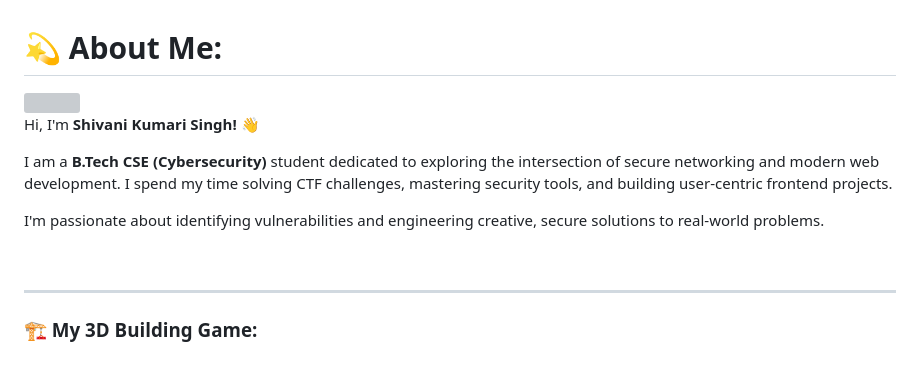
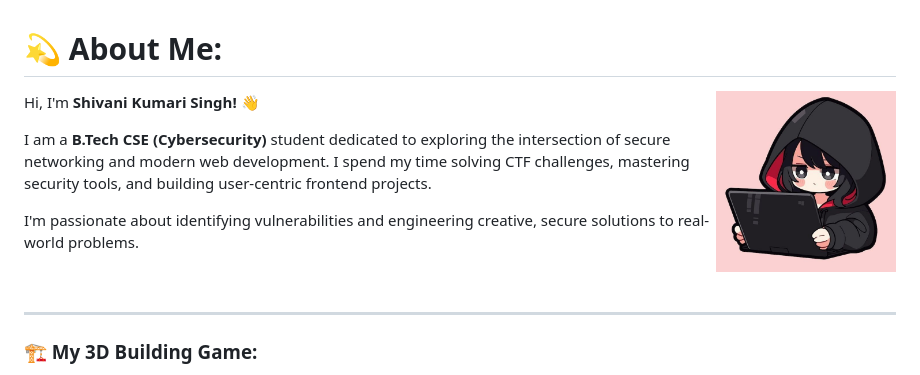
Before and after one commit to shivanisingh-sks/shivanisingh-sks, a Markdown page: README.md, the part around the change. GitHub-like rendering; grey boxes are pictures that could not be loaded.

Commit message:
Fixed profile image

```diff
--- a/README.md
+++ b/README.md
@@ -1,7 +1,7 @@
 
 # 💫 About Me:
 
-<img src="https://raw.githubusercontent.com/shivanisingh-sks/shivanisingh-sks/main/jpeg/profile.png" width="180" align="right" style="margin-left: 20px; border-radius: 15px;">
+<img src="https://raw.githubusercontent.com/shivanisingh-sks/shivanisingh-sks/main/profile.png" width="180" align="right" style="margin-left: 20px; border-radius: 15px;">
 
 Hi, I'm **Shivani Kumari Singh!** 👋 <br>
 
```
